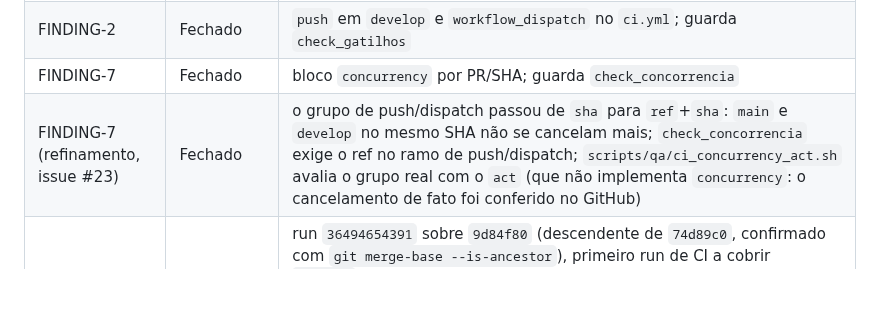
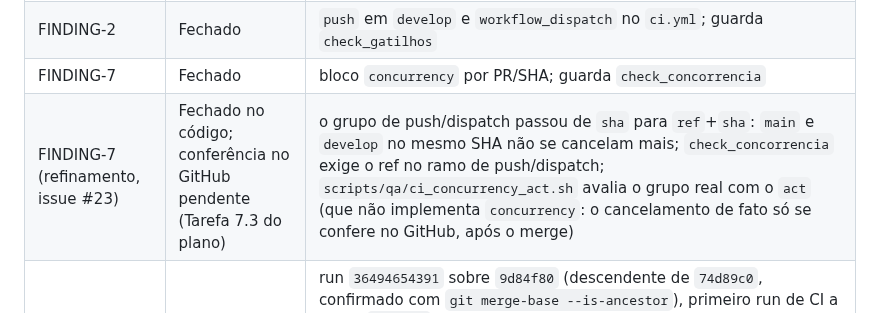
Before and after one commit to hbgit/SinalACS, a Markdown page: docs/ci-audit/2026-09-28-avaliacao-ci-develop.md, the part around the change. Drawn GitHub-style; blank space fills up the shorter version.

Commit message:
docs(ci): marca a conferência real no GitHub da #23 como pendente

```diff
--- a/docs/ci-audit/2026-09-28-avaliacao-ci-develop.md
+++ b/docs/ci-audit/2026-09-28-avaliacao-ci-develop.md
@@ -270,7 +270,7 @@ Plano: `docs/superpowers/plans/2026-09-28-ci-correcoes-avaliacao.md`.
 | FINDING-1 | Fechado | `32ddad5` (docs) e guarda `check_jobs` em `scripts/qa/ci_invariants.sh` |
 | FINDING-2 | Fechado | `push` em `develop` e `workflow_dispatch` no `ci.yml`; guarda `check_gatilhos` |
 | FINDING-7 | Fechado | bloco `concurrency` por PR/SHA; guarda `check_concorrencia` |
-| FINDING-7 (refinamento, issue #23) | Fechado | o grupo de push/dispatch passou de `sha` para `ref`+`sha`: `main` e `develop` no mesmo SHA não se cancelam mais; `check_concorrencia` exige o ref no ramo de push/dispatch; `scripts/qa/ci_concurrency_act.sh` avalia o grupo real com o `act` (que não implementa `concurrency`: o cancelamento de fato foi conferido no GitHub) |
+| FINDING-7 (refinamento, issue #23) | Fechado no código; conferência no GitHub pendente (Tarefa 7.3 do plano) | o grupo de push/dispatch passou de `sha` para `ref`+`sha`: `main` e `develop` no mesmo SHA não se cancelam mais; `check_concorrencia` exige o ref no ramo de push/dispatch; `scripts/qa/ci_concurrency_act.sh` avalia o grupo real com o `act` (que não implementa `concurrency`: o cancelamento de fato só se confere no GitHub, após o merge) |
 | FINDING-4 | Fechado — a correção de `74d89c0` funciona | run `36494654391` sobre `9d84f80` (descendente de `74d89c0`, confirmado com `git merge-base --is-ancestor`), primeiro run de CI a cobrir `74d89c0`: o passo "E2E no emulador Android" passou (smoke do paciente 1/1, smoke do ACS 1/1, RNF04 OK, ciclo do alerta vermelho OK). O job ainda terminou `failure` em 13m28s, por um defeito diferente, só visível agora que o E2E chega ao fim: o pós-passo do `subosito/flutter-action` roda `hashFiles('**/pubspec.lock')` sobre o workspace e não consegue ler `pg_data/` (modo 700, dono do container do Postgres). Corrigido com um passo `if: always()` que apaga `pg_data/` depois do E2E, com guarda `check_limpeza_do_workspace` |
 | FINDING-4 (confirmação) | Fechado | run `36496121047` sobre `acb2478`: **9/9 jobs `success`**, `android-e2e` em 7m37s — o primeiro run totalmente verde desde, pelo menos, 2026-09-15 (FINDING-3) |
 | FINDING-6 (ações) | Fechado | run `36496121047`: 0 avisos de Node 20/setup-java v4 (eram emitidos em todos os jobs); guarda `check_versoes_de_acoes` |
```
